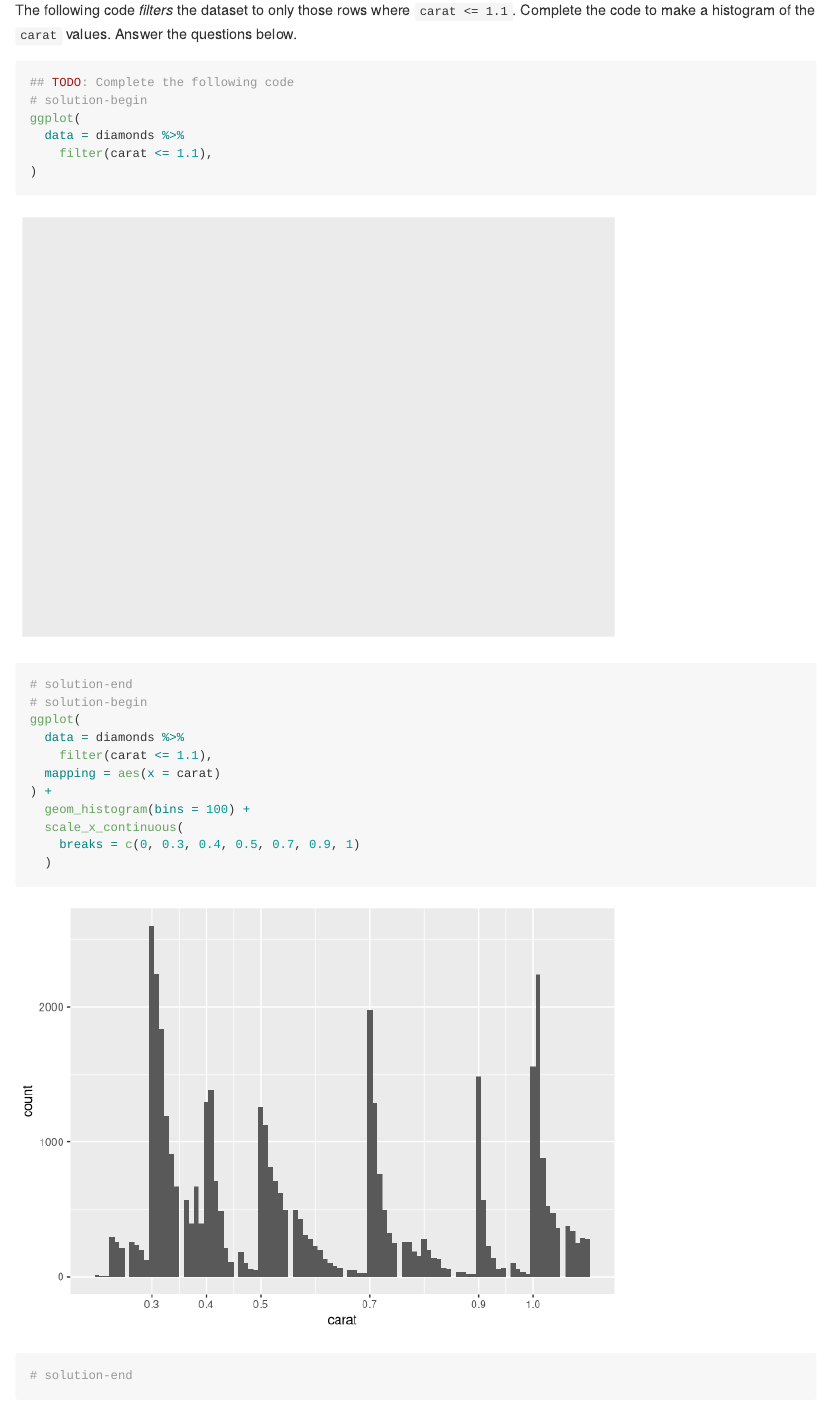
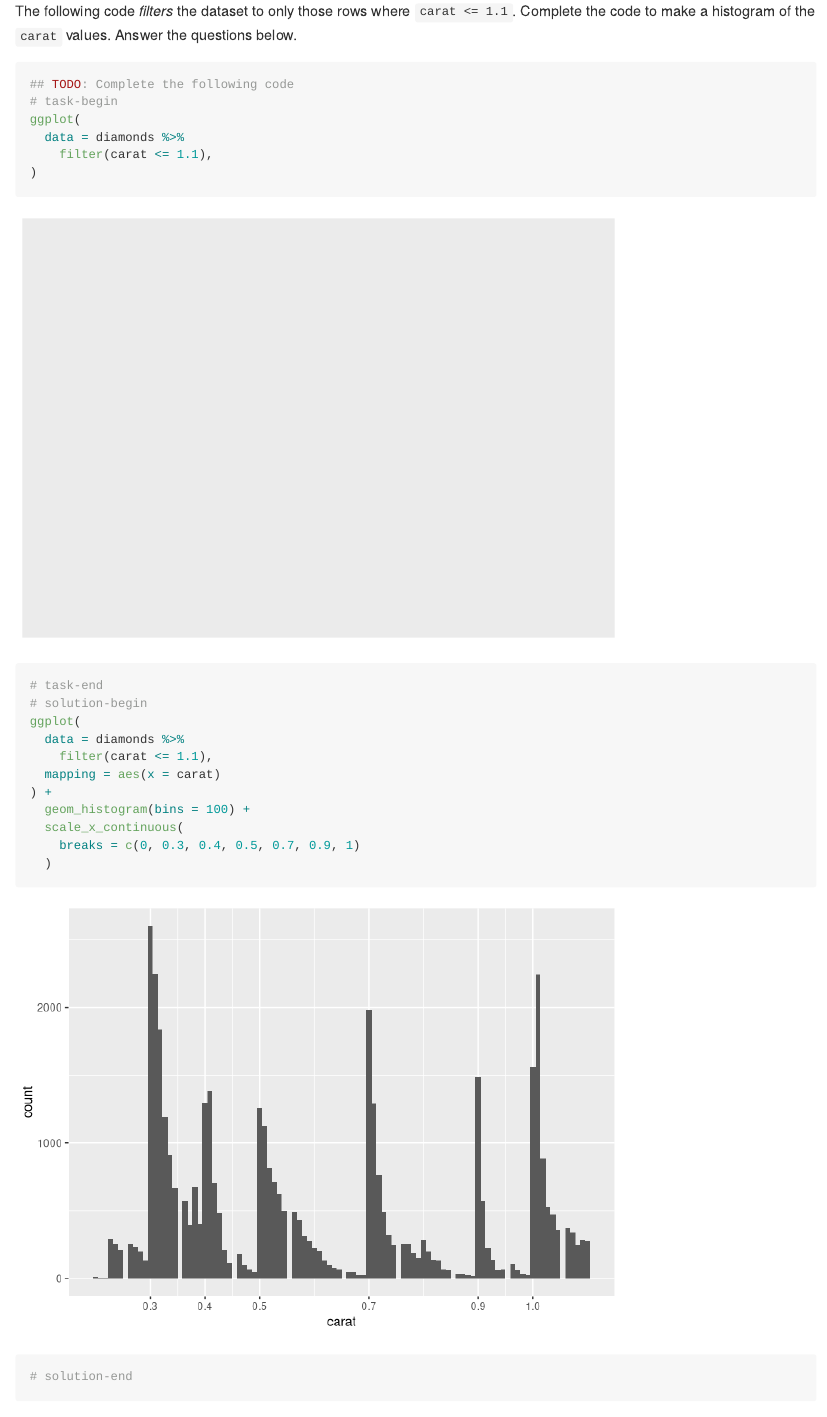
Before and after one commit to zdelrosario/datafest2023-tutorials, an R Markdown document (source/01-visualization-main.Rmd): the page in a window 1100 px wide, from 14310 px down before the commit and from 14540 px down after it, so that both start at the same text. Rendered offline with R 4.5, knitr and Pandoc, with nearby package versions.

Commit message:
rm dataset doc call; fix task tags

````diff
--- a/source/01-visualization-main.Rmd
+++ b/source/01-visualization-main.Rmd
@@ -281,12 +281,12 @@ The following code *filters* the dataset to only those rows where `carat <= 1.1`
 
 ```{r q4-task}
 ## TODO: Complete the following code
-# solution-begin
+# task-begin
 ggplot(
   data = diamonds %>%
     filter(carat <= 1.1),
 )
-# solution-end
+# task-end
 # solution-begin
 ggplot(
   data = diamonds %>%
````
Also changed, not shown: source/01-visualization-main.Rmd (2 more changed lines).
